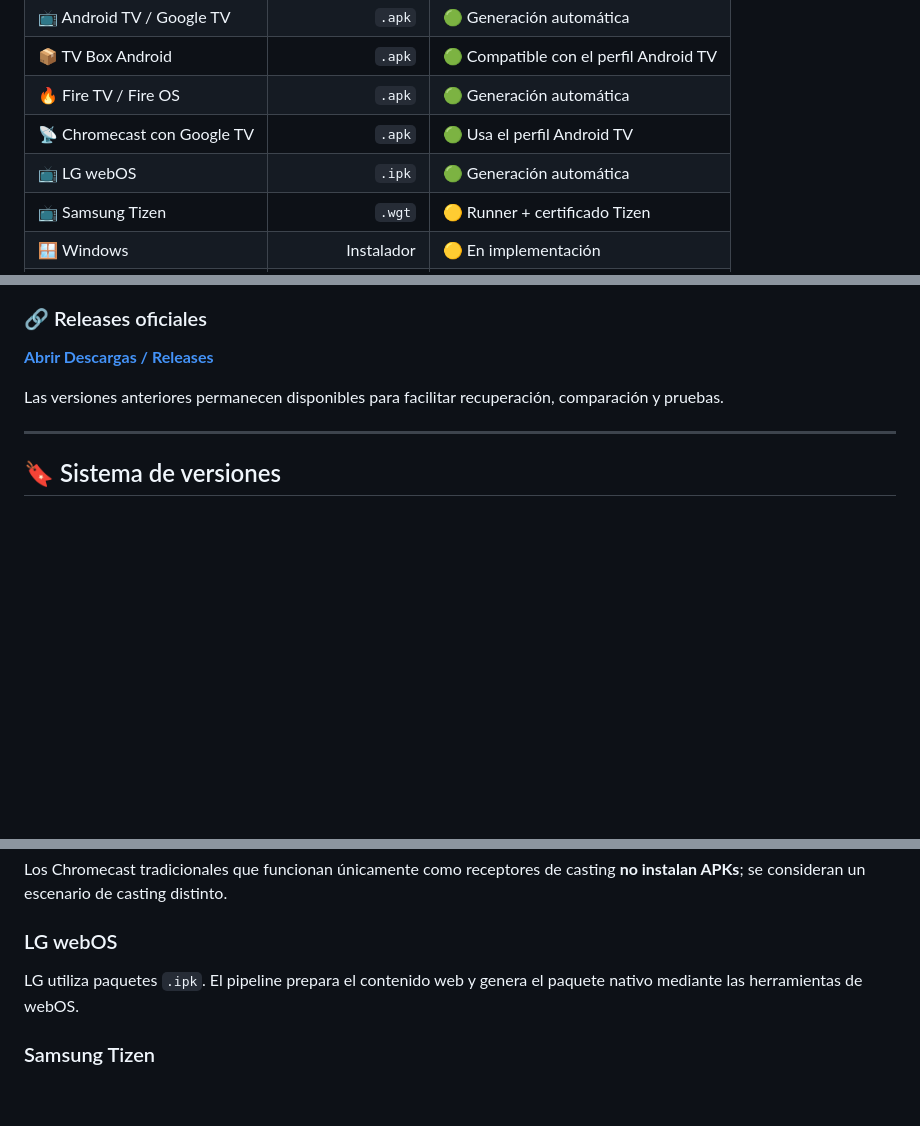
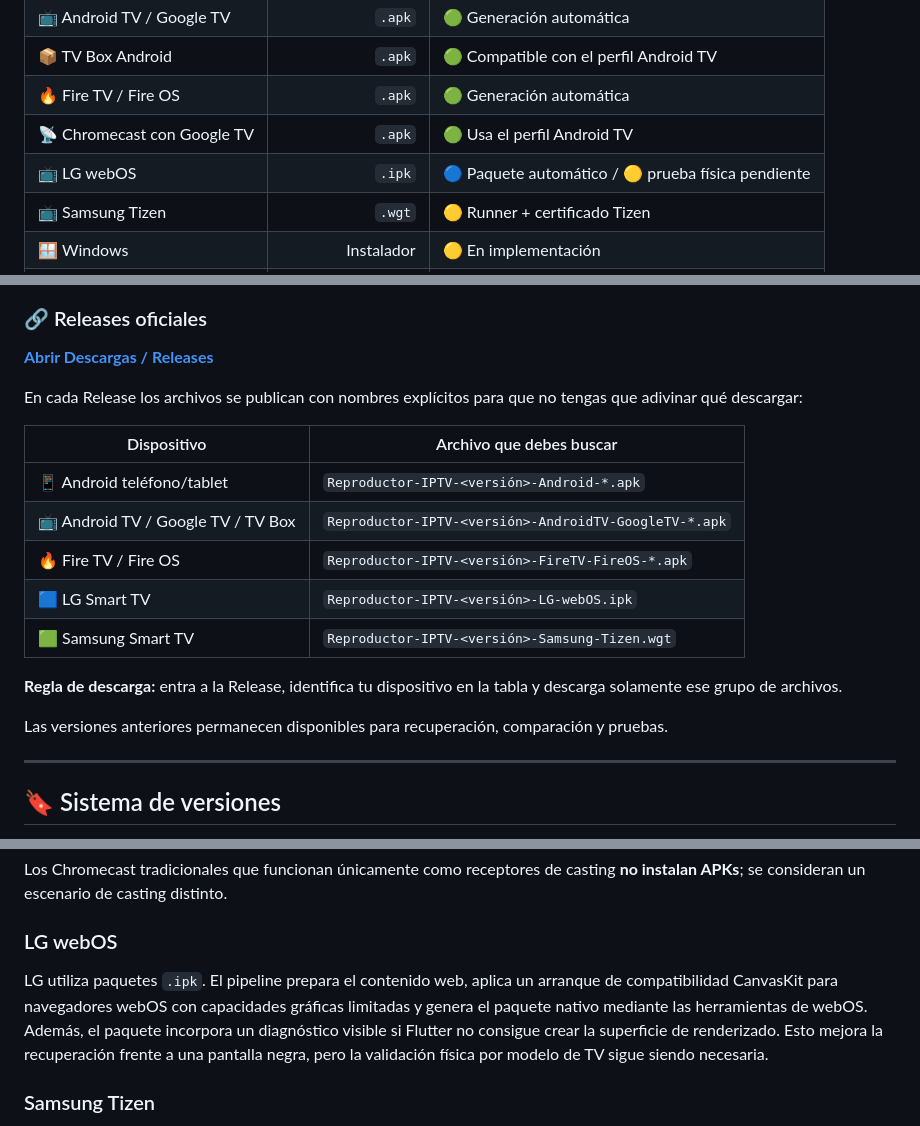
Before and after one commit to ByD4rking/reproductor-IPTV, a Markdown page: README.md, 3 parts joined by grey strips. GitHub-like rendering; blank space fills up the shorter version.

Commit message:
docs: clarify platform downloads and webOS validation status

```diff
--- a/README.md
+++ b/README.md
@@ -29,7 +29,7 @@ No es necesario instalar Flutter, Android Studio, SDKs ni ejecutar comandos para
 | 📦 TV Box Android | `.apk` | 🟢 Compatible con el perfil Android TV |
 | 🔥 Fire TV / Fire OS | `.apk` | 🟢 Generación automática |
 | 📡 Chromecast con Google TV | `.apk` | 🟢 Usa el perfil Android TV |
-| 📺 LG webOS | `.ipk` | 🟢 Generación automática |
+| 📺 LG webOS | `.ipk` | 🔵 Paquete automático / 🟡 prueba física pendiente |
 | 📺 Samsung Tizen | `.wgt` | 🟡 Runner + certificado Tizen |
 | 🪟 Windows | Instalador | 🟡 En implementación |
 | 🐧 Linux | AppImage/paquete | 🟡 En implementación |
@@ -44,7 +44,19 @@ No es necesario instalar Flutter, Android Studio, SDKs ni ejecutar comandos para
 
 **[Abrir Descargas / Releases](https://github.com/ByD4rking/reproductor-IPTV/releases)**
 
-Las versiones anteriores permanecen disponibles para facilitar recuperación, comparación y pruebas.
+En cada Release los archivos se publican con nombres explícitos para que no tengas que adivinar qué descargar:
+
+| Dispositivo | Archivo que debes buscar |
+|---|---|
+| 📱 Android teléfono/tablet | `Reproductor-IPTV-<versión>-Android-*.apk` |
+| 📺 Android TV / Google TV / TV Box | `Reproductor-IPTV-<versión>-AndroidTV-GoogleTV-*.apk` |
+| 🔥 Fire TV / Fire OS | `Reproductor-IPTV-<versión>-FireTV-FireOS-*.apk` |
+| 🟦 LG Smart TV | `Reproductor-IPTV-<versión>-LG-webOS.ipk` |
+| 🟩 Samsung Smart TV | `Reproductor-IPTV-<versión>-Samsung-Tizen.wgt` |
+
+**Regla de descarga:** entra a la Release, identifica tu dispositivo en la tabla y descarga solamente ese grupo de archivos.
+
+Las versiones anteriores permanecen disponibles para recuperación, comparación y pruebas.
 
 ---
 
@@ -155,7 +167,7 @@ Los Chromecast tradicionales que funcionan únicamente como receptores de castin
 
 ### LG webOS
 
-LG utiliza paquetes `.ipk`. El pipeline prepara el contenido web y genera el paquete nativo mediante las herramientas de webOS.
+LG utiliza paquetes `.ipk`. El pipeline prepara el contenido web, aplica un arranque de compatibilidad CanvasKit para navegadores webOS con capacidades gráficas limitadas y genera el paquete nativo mediante las herramientas de webOS. Además, el paquete incorpora un diagnóstico visible si Flutter no consigue crear la superficie de renderizado. Esto mejora la recuperación frente a una pantalla negra, pero la validación física por modelo de TV sigue siendo necesaria.
 
 ### Samsung Tizen
 
```
